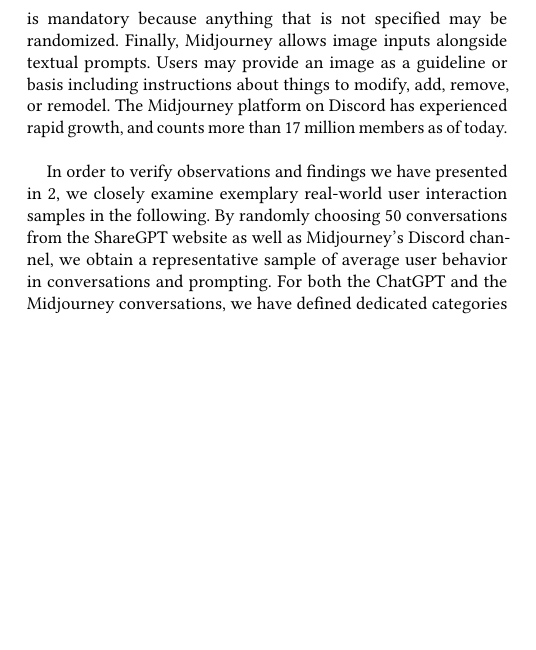
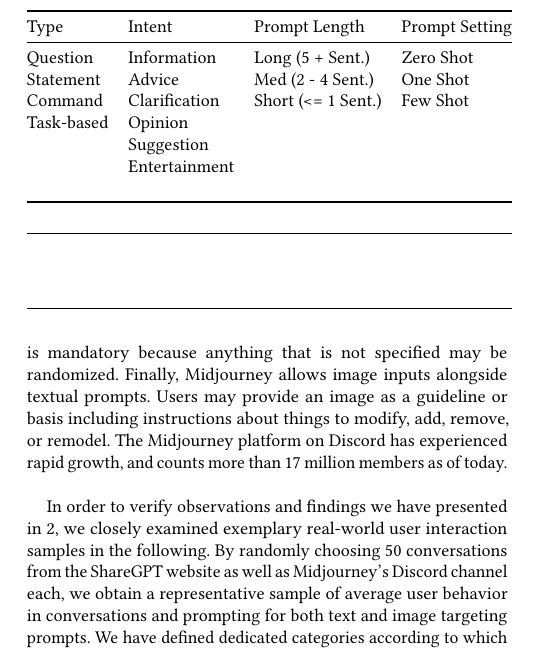
Before and after one commit to maxisl/hs-paper, a LaTeX paper (main.tex, which reads chapters/03_study.tex): part of one column of page 4 of 5, cut at the place of the change, the shorter picture padded with empty space. Compiled offline with pdfLaTeX.

Commit message:
add table

```diff
--- a/chapters/03_study.tex
+++ b/chapters/03_study.tex
@@ -107,8 +107,9 @@ members as of today.
 \newline
 
 In order to verify observations and findings we have presented in~\ref{sec:background-and-related-work},
-we closely examine exemplary real-world user interaction samples in the following.
+we closely examined exemplary real-world user interaction samples in the following.
 By randomly choosing 50 conversations from the ShareGPT website as well as Midjourney's Discord
-channel, we obtain a representative sample of average user behavior in conversations and prompting.
-For both the ChatGPT and the Midjourney conversations, we have defined dedicated categories
-according to which each sample is classified.
+channel each, we obtain a representative sample of average user behavior in conversations and
+prompting for both text and image targeting prompts.
+We have defined dedicated categories according to which each sample is classified for the
+conversations in both ChatGPT and Midjourney.
@@ -116,7 +121,22 @@ according to which each sample is classified.
+\begin{table}[]
+    \begin{tabular}{@{}llll@{}}
+        \toprule
+        Type & Intent & Prompt Length & Prompt Setting \\ \midrule
+        Question & Information & Long (5 + Sent.) & Zero Shot \\
+        Statement & Advice & Med (2 - 4 Sent.) & One Shot \\
+        Command & Clarification & Short (<= 1 Sent.) & Few Shot \\
+        Task-based & Opinion &  &  \\
+        & Suggestion &  &  \\
+        & Entertainment &  &  \\
+        &  &  &  \\ \toprule
+        &  &  &  \\ \midrule
+        &  &  &  \\
+        &  &  &  \\
+        &  &  &  \\ \bottomrule
+    \end{tabular}
+\end{table}
 
 % TODO section or subsection?
-
-
 \section{Study Results}
 \label{sec:study-results}
 
--- a/main.tex
+++ b/main.tex
@@ -2,6 +2,8 @@
 % SELBST: tikz for drawing
 \usepackage{tikz}
 \usepackage{tabularx}
+\usepackage{multirow}
+\usepackage{booktabs}
 
 
 %% The first command in your LaTeX source must be the \documentclass command.
```
Also changed, not shown: out/main.pdf, chapters/03_study.tex (4 more changed lines), 1 other file.
